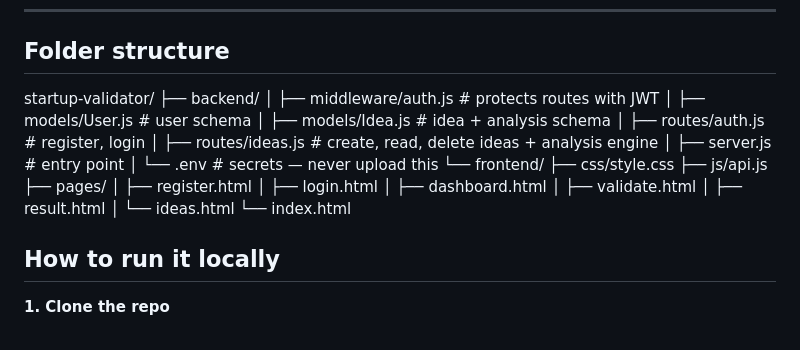
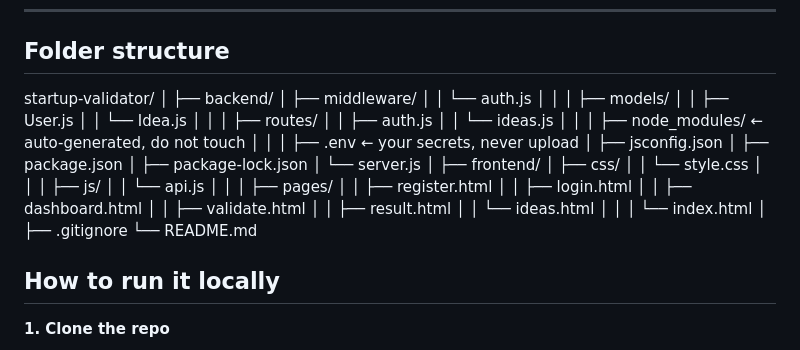
Before and after one commit to yashmittal7/startup-validator, a Markdown page: README.md, the part around the change. GitHub-like rendering.

```diff
--- a/README.md
+++ b/README.md
@@ -36,26 +36,46 @@ You enter a startup name, industry, and description. The app analyzes it and giv
 
 ## Folder structure
 startup-validator/
+│
 ├── backend/
-│   ├── middleware/auth.js      # protects routes with JWT
-│   ├── models/User.js          # user schema
-│   ├── models/Idea.js          # idea + analysis schema
-│   ├── routes/auth.js          # register, login
-│   ├── routes/ideas.js         # create, read, delete ideas + analysis engine
-│   ├── server.js               # entry point
-│   └── .env                    # secrets — never upload this
-└── frontend/
-├── css/style.css
-├── js/api.js
-├── pages/
-│   ├── register.html
-│   ├── login.html
-│   ├── dashboard.html
-│   ├── validate.html
-│   ├── result.html
-│   └── ideas.html
-└── index.html
-
+│   ├── middleware/
+│   │   └── auth.js
+│   │
+│   ├── models/
+│   │   ├── User.js
+│   │   └── Idea.js
+│   │
+│   ├── routes/
+│   │   ├── auth.js
+│   │   └── ideas.js
+│   │
+│   ├── node_modules/          ← auto-generated, do not touch
+│   │
+│   ├── .env                   ← your secrets, never upload
+│   ├── jsconfig.json
+│   ├── package.json
+│   ├── package-lock.json
+│   └── server.js
+│
+├── frontend/
+│   ├── css/
+│   │   └── style.css
+│   │
+│   ├── js/
+│   │   └── api.js
+│   │
+│   ├── pages/
+│   │   ├── register.html
+│   │   ├── login.html
+│   │   ├── dashboard.html
+│   │   ├── validate.html
+│   │   ├── result.html
+│   │   └── ideas.html
+│   │
+│   └── index.html
+│
+├── .gitignore
+└── README.md
 
 ## How to run it locally
 
```
